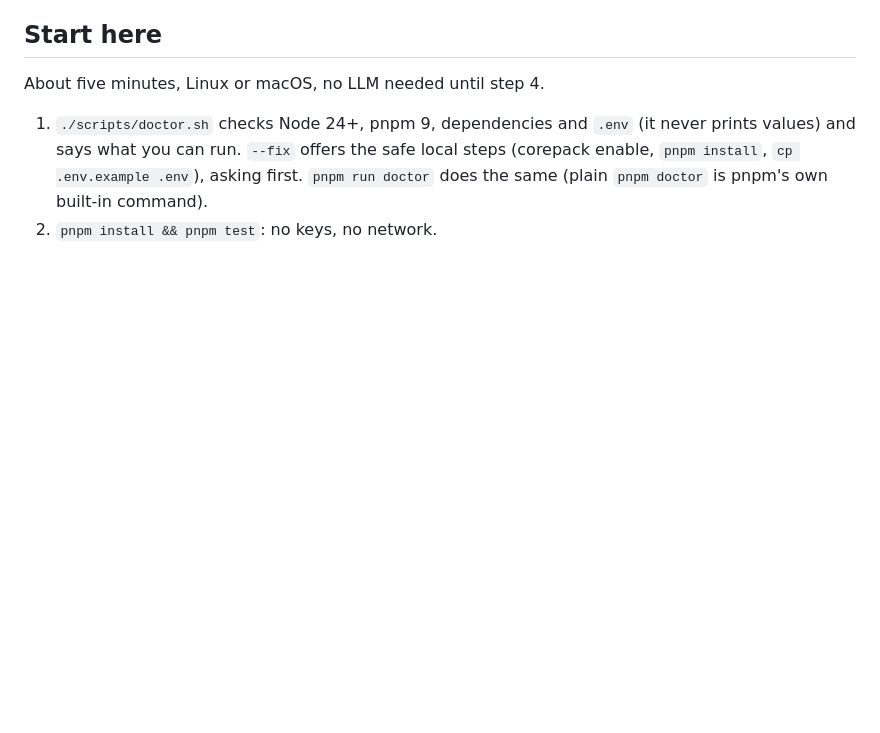
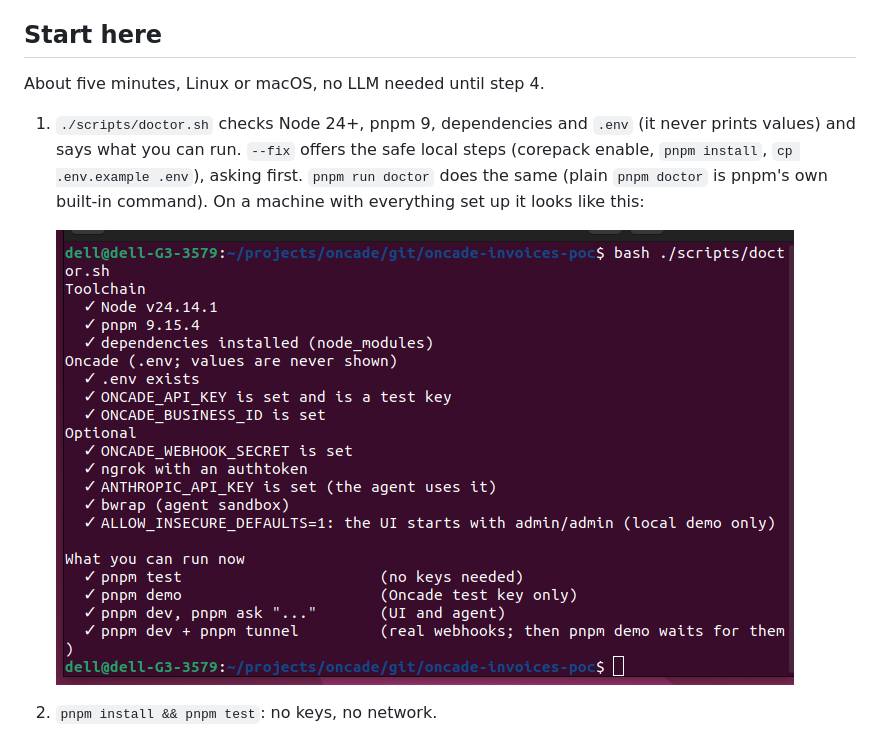
Before and after one commit to maxml/oncade-invoices-poc, a Markdown page: README.md, the part around the change. Drawn GitHub-style; pictures changed too: docs/doctor.png (added); blank space fills up the shorter version.

Commit message:
README: show doctor.sh output in Start here
Co-Authored-By: Claude Opus 5.5 <noreply@anthropic.com>
Claude-Session: https://claude.ai/code/session_01MbwSRedbz8WFiXHhSk3iLh

```diff
--- a/README.md
+++ b/README.md
@@ -13,7 +13,11 @@ About five minutes, Linux or macOS, no LLM needed until step 4.
 1. `./scripts/doctor.sh` checks Node 24+, pnpm 9, dependencies and `.env` (it never prints
    values) and says what you can run. `--fix` offers the safe local steps (corepack enable,
    `pnpm install`, `cp .env.example .env`), asking first. `pnpm run doctor` does the same
-   (plain `pnpm doctor` is pnpm's own built-in command).
+   (plain `pnpm doctor` is pnpm's own built-in command). On a machine with everything set up it
+   looks like this:
+
+   ![doctor.sh output: toolchain, Oncade keys and optional tools all present, and what you can run](docs/doctor.png)
+
 2. `pnpm install && pnpm test`: no keys, no network.
 3. `pnpm demo`: needs only `ONCADE_API_KEY` (`oncade_platform_test_...`) and `ONCADE_BUSINESS_ID`
    in `.env`. It creates a $1 draft for `demo@example.com` and sends it without email, creates a
```
